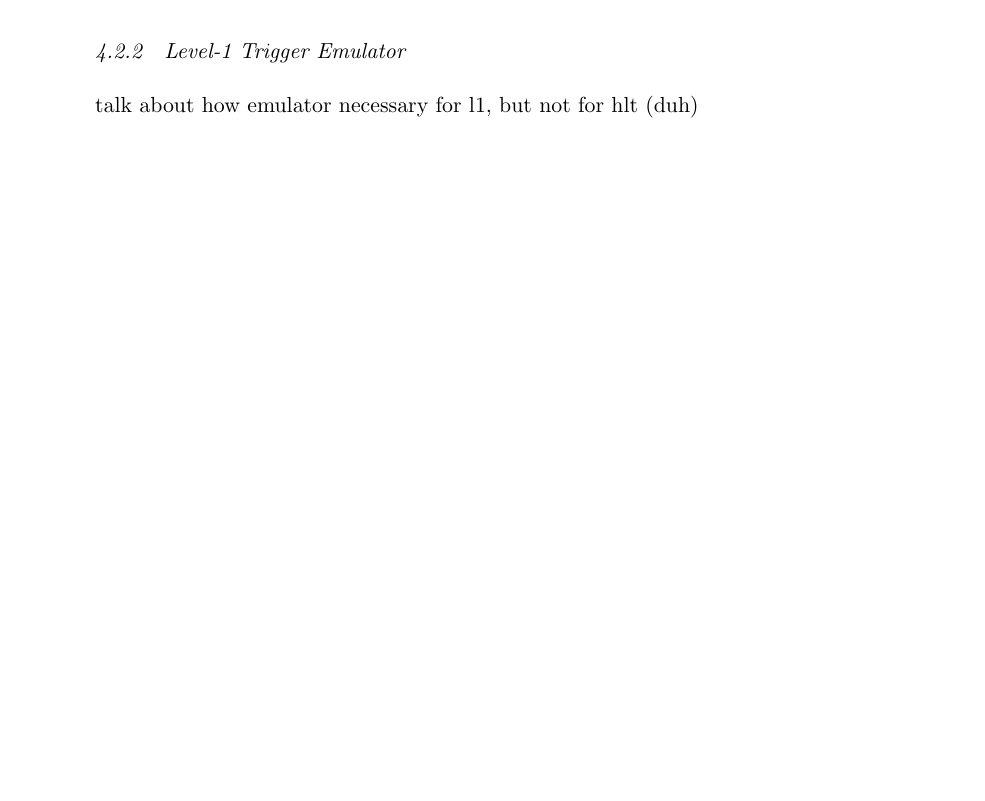
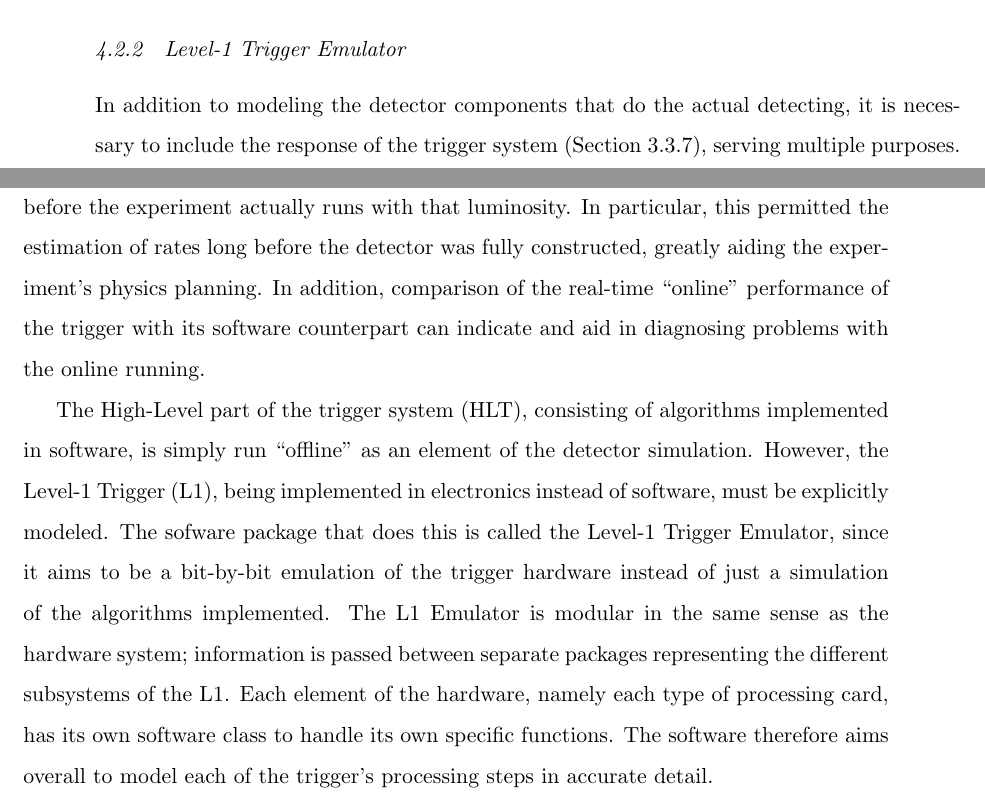
Before and after one commit to jll911/UserCode, a LaTeX thesis (Thesis/Leonard-Thesis.tex, which reads Thesis/eventSimulation.tex): part of page 37 of 92 before the commit and two parts of pages 37 and 38 of 93 after it, the two joined at a grey line, cut so that both start at the same text, the shorter picture padded with empty space. Compiled offline with pdfLaTeX.

Commit message:
GEANT and emulator in evSim ch

```diff
--- a/Thesis/eventSimulation.tex
+++ b/Thesis/eventSimulation.tex
@@ -684,4 +742,55 @@ GEANT the giant
 
 \subsection{Level-1 Trigger Emulator}
 \label{sim:DetectorL1Emul}
-talk about how emulator necessary for l1, but not for hlt (duh)
+%YAY emulator
+
+%talk about how emulator necessary for l1, but not for hlt (duh)
+
+In addition to modeling the detector
+components that do the actual detecting,
+it is necessary to include the response of
+the trigger system (Section~\ref{exp:trigger}), %.
+%This modeling serves several purposes.
+serving multiple purposes.
+Modeling the trigger system enables
+the estimation of event rates
+for a given luminosity
+before the experiment actually runs
+with that luminosity.
+In particular,
+this permitted the estimation of rates
+long before the detector was fully constructed,
+greatly aiding the experiment's
+physics planning.
+In addition, comparison of the real-time
+``online'' performance of the trigger
+with its software counterpart
+can indicate and aid in diagnosing
+problems with the online running.
+
+The High-Level part of the trigger system (HLT),
+consisting of algorithms implemented in software,
+is simply run ``offline'' as an element
+of the detector simulation.
+However, the Level-1 Trigger (L1),
+being implemented in electronics
+instead of software,
+must be explicitly modeled.
+The sofware package that does this
+is called the Level-1 Trigger Emulator,
+since it aims to be a bit-by-bit
+emulation of the trigger hardware
+instead of just a simulation of the
+algorithms implemented.
+The L1 Emulator is modular in the
+same sense as the hardware system;
+information is passed between
+separate packages representing the
+different subsystems of the L1.
+Each element of the hardware,
+namely each type of processing card,
+has its own software class to handle
+its own specific functions.
+The software therefore aims overall to model
+each of the trigger's processing steps
+in accurate detail.
```
Also changed, not shown: Thesis/overview.tex (+4 -2 lines), Thesis/Leonard-Thesis.pdf, Thesis/eventSimulation.tex (60 more changed lines).
